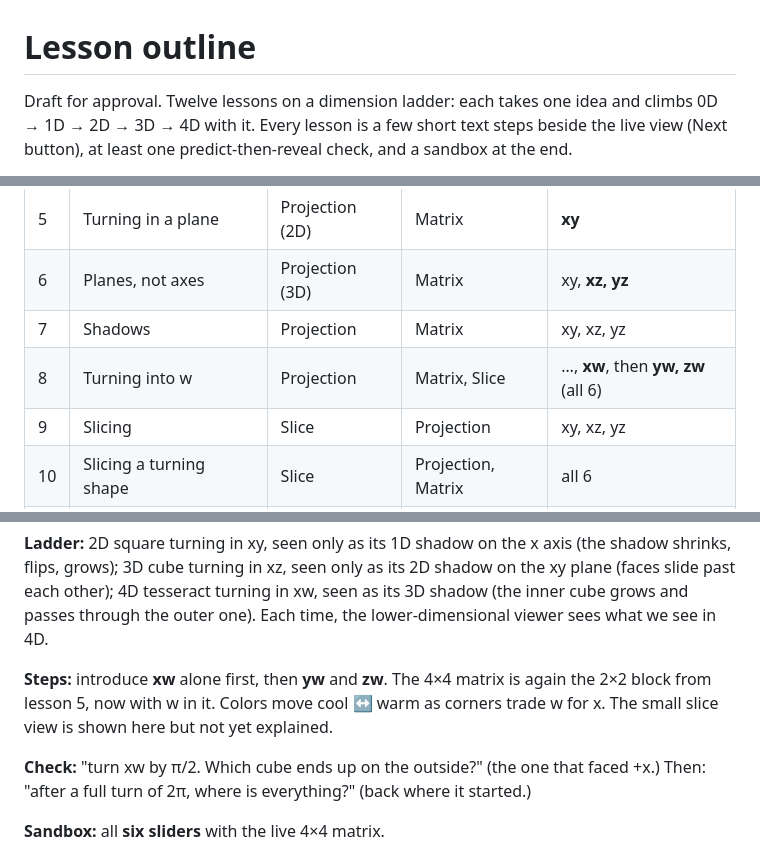
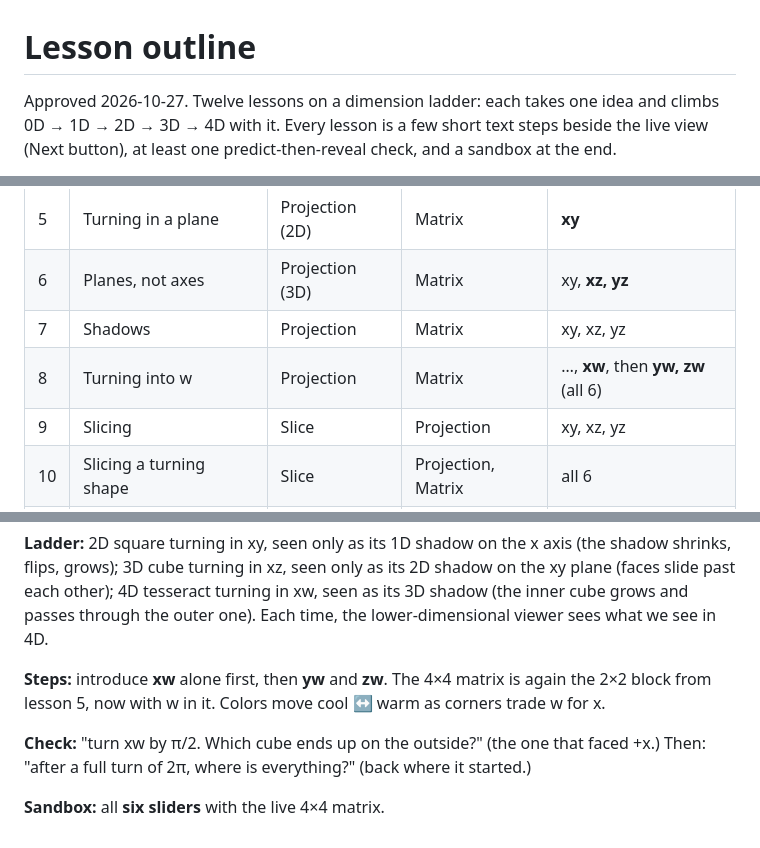
Before and after one commit to instructional-pages/higher-dimensions, a Markdown page: docs/LESSONS.md, 3 parts joined by grey strips. Drawn GitHub-style.

```diff
--- a/docs/LESSONS.md
+++ b/docs/LESSONS.md
@@ -1,6 +1,6 @@
 # Lesson outline
 
-Draft for approval. Twelve lessons on a dimension ladder: each takes one idea and climbs
+Approved 2026-10-27. Twelve lessons on a dimension ladder: each takes one idea and climbs
 0D → 1D → 2D → 3D → 4D with it. Every lesson is a few short text steps beside the live
 view (Next button), at least one predict-then-reveal check, and a sandbox at the end.
 
@@ -19,7 +19,7 @@ describe.
 | 5 | Turning in a plane | Projection (2D) | Matrix | **xy** |
 | 6 | Planes, not axes | Projection (3D) | Matrix | xy, **xz, yz** |
 | 7 | Shadows | Projection | Matrix | xy, xz, yz |
-| 8 | Turning into w | Projection | Matrix, Slice | …, **xw**, then **yw, zw** (all 6) |
+| 8 | Turning into w | Projection | Matrix | …, **xw**, then **yw, zw** (all 6) |
 | 9 | Slicing | Slice | Projection | xy, xz, yz |
 | 10 | Slicing a turning shape | Slice | Projection, Matrix | all 6 |
 | 11 | Unfolding | Net | Projection | xy, xz, yz |
@@ -180,7 +186,7 @@ viewer sees what we see in 4D.
 
 **Steps:** introduce **xw** alone first, then **yw** and **zw**. The 4×4 matrix is again
 the 2×2 block from lesson 5, now with w in it. Colors move cool ↔ warm as corners trade
-w for x. The small slice view is shown here but not yet explained.
+w for x.
 
 **Check:** "turn xw by π/2. Which cube ends up on the outside?" (the one that faced +x.)
 Then: "after a full turn of 2π, where is everything?" (back where it started.)
```
Also changed, not shown: other parts of docs/LESSONS.md (+15 -9 lines), docs/DECISIONS.md (+3 -3 lines).
